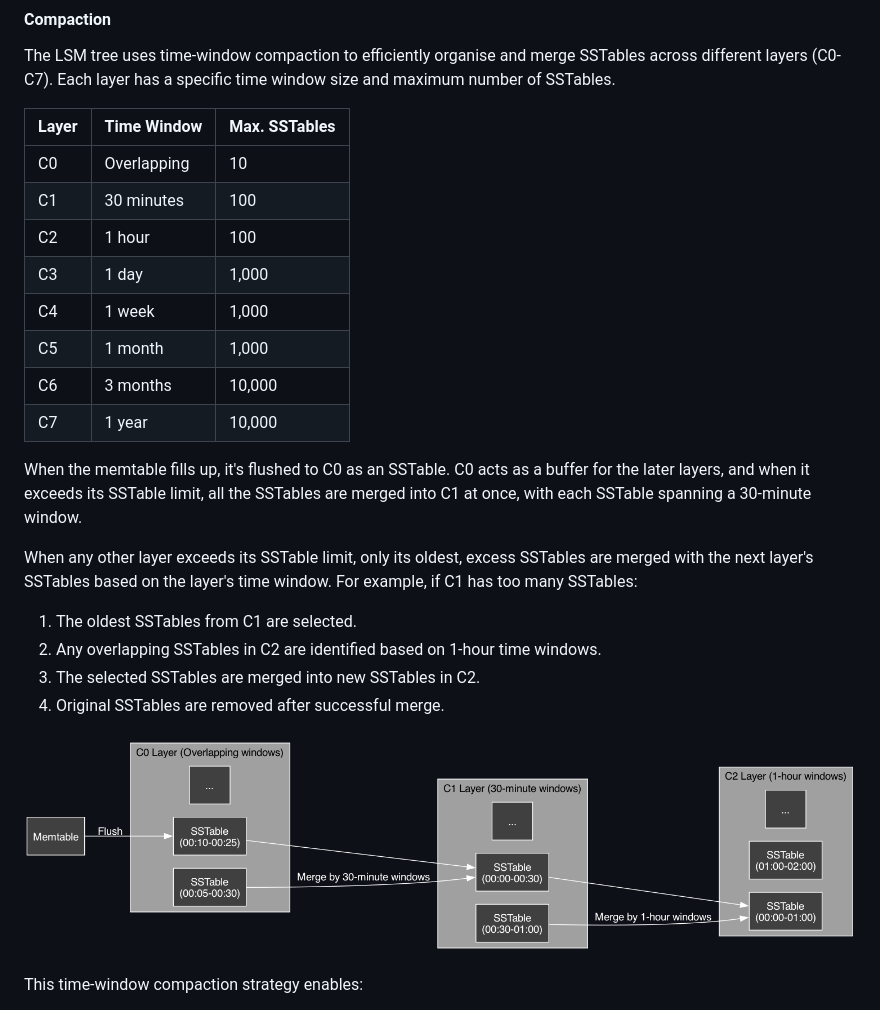
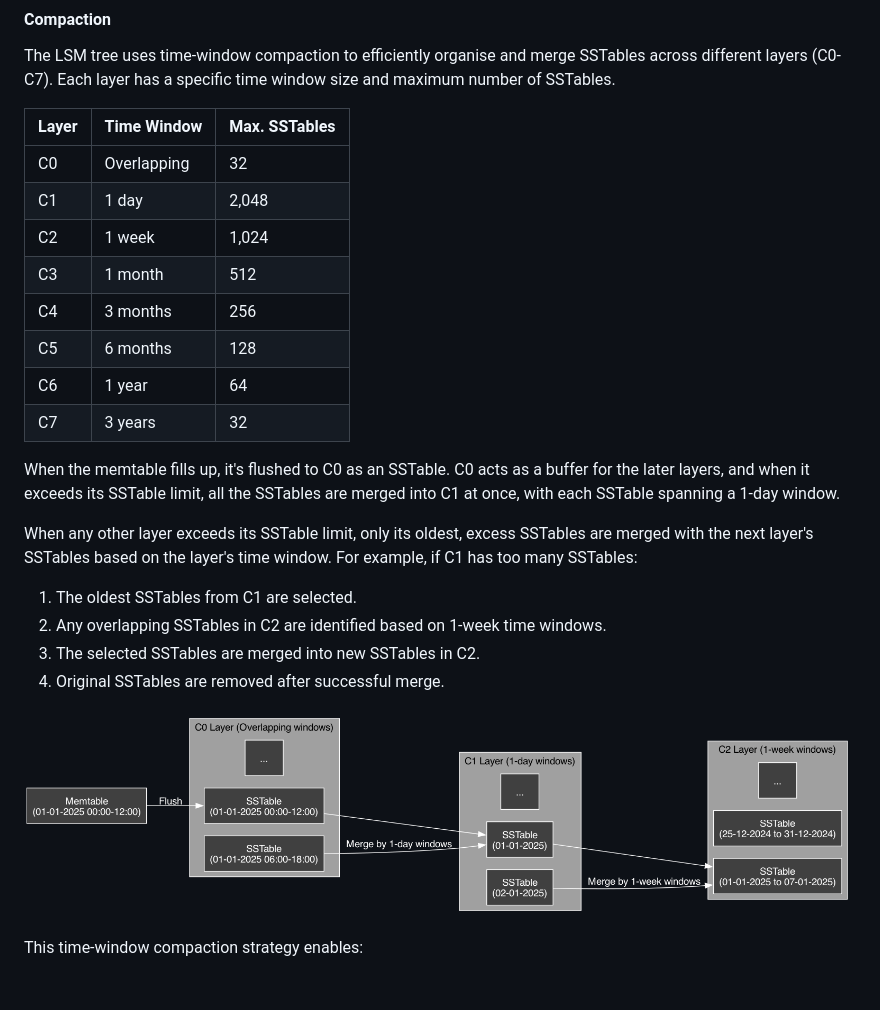
Before and after one commit to vkayy/vkdb, a Markdown page: README.md, the part around the change. Drawn GitHub-style; pictures changed too: docs/images/compaction-internals.png; blank space fills up the shorter version.

```diff
--- a/README.md
+++ b/README.md
@@ -86,20 +86,20 @@ The LSM tree uses time-window compaction to efficiently organise and merge SSTab
 
 | Layer | Time Window | Max. SSTables |
 |-------|------------|--------------|
-| C0 | Overlapping | 10 |
-| C1 | 30 minutes | 100 |
-| C2 | 1 hour | 100 |
-| C3 | 1 day | 1,000 |
-| C4 | 1 week | 1,000 |
-| C5 | 1 month | 1,000 |
-| C6 | 3 months | 10,000 |
-| C7 | 1 year | 10,000 |
+| C0 | Overlapping | 32 |
+| C1 | 1 day | 2,048 |
+| C2 | 1 week | 1,024 |
+| C3 | 1 month | 512 |
+| C4 | 3 months | 256 |
+| C5 | 6 months | 128 |
+| C6 | 1 year | 64 |
+| C7 | 3 years | 32 |
 
-When the memtable fills up, it's flushed to C0 as an SSTable. C0 acts as a buffer for the later layers, and when it exceeds its SSTable limit, all the SSTables are merged into C1 at once, with each SSTable spanning a 30-minute window.
+When the memtable fills up, it's flushed to C0 as an SSTable. C0 acts as a buffer for the later layers, and when it exceeds its SSTable limit, all the SSTables are merged into C1 at once, with each SSTable spanning a 1-day window.
 
 When any other layer exceeds its SSTable limit, only its oldest, excess SSTables are merged with the next layer's SSTables based on the layer's time window. For example, if C1 has too many SSTables:
 1. The oldest SSTables from C1 are selected.
-2. Any overlapping SSTables in C2 are identified based on 1-hour time windows.
+2. Any overlapping SSTables in C2 are identified based on 1-week time windows.
 3. The selected SSTables are merged into new SSTables in C2.
 4. Original SSTables are removed after successful merge.
 
```
Also changed, not shown: docs/1_internals.md (+10 -10 lines), docs/images/vkdb-full-cropped-hd-no-rounding.png (added), docs/images/vkdb-full-square-hd.png (added), docs/images/vkdb-logo-no-rounding.png (added), 9 other files.
